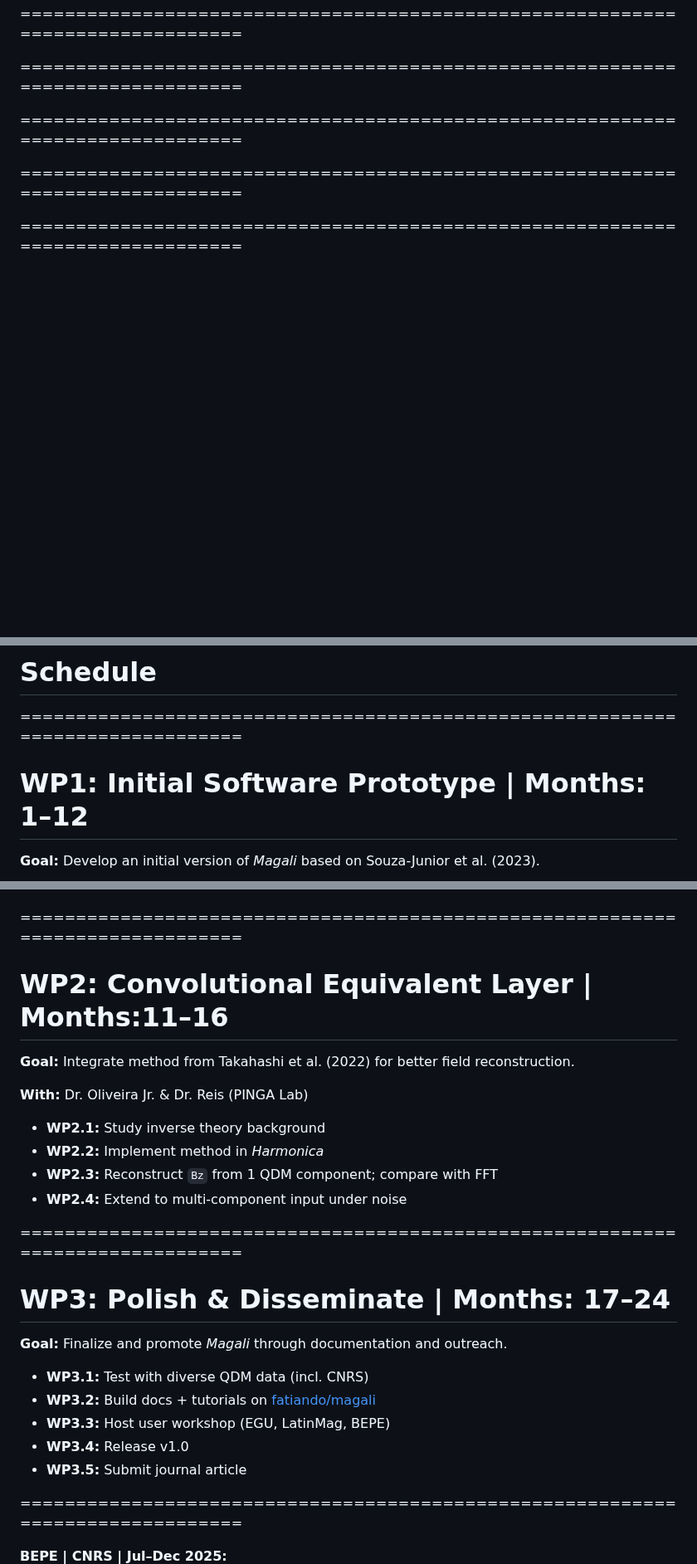
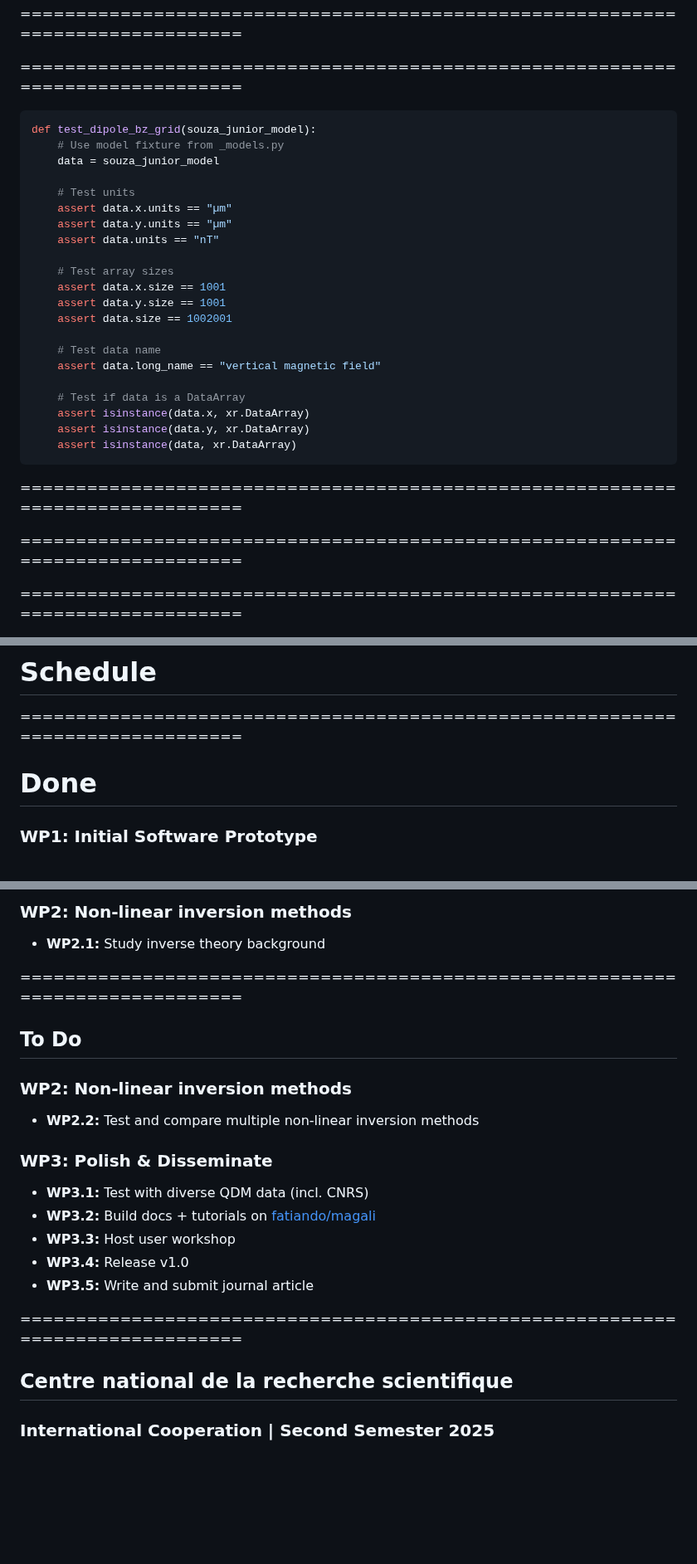
Before and after one commit to YagoMCastro/magali-msc-qualification, a Markdown page: slides.md, 3 parts joined by grey strips. Shown at 83% size. Drawn GitHub-style; blank space fills up the shorter version.

````diff
--- a/slides.md
+++ b/slides.md
@@ -717,13 +710,34 @@ $$\mathbf{A}^T\mathbf{A}\mathbf{m} = \mathbf{A}^T\mathbf{d}^{o}$$
 <!-- .slide: data-background-opacity="1" data-background-image="assets/checks.png"  data-background-size="contain" data-background-color="#262626" -->
 
 ===============================================================================
-<!-- .slide: data-background-opacity="1" data-background-image="assets/tests.png"  data-background-size="contain" data-background-color="#262626" -->
+```python
+def test_dipole_bz_grid(souza_junior_model):
+    # Use model fixture from _models.py
+    data = souza_junior_model
+
+    # Test units
+    assert data.x.units == "µm"
+    assert data.y.units == "µm"
+    assert data.units == "nT"
+
+    # Test array sizes
+    assert data.x.size == 1001
+    assert data.y.size == 1001
+    assert data.size == 1002001
+
+    # Test data name
+    assert data.long_name == "vertical magnetic field"
+
+    # Test if data is a DataArray
+    assert isinstance(data.x, xr.DataArray)
+    assert isinstance(data.y, xr.DataArray)
+    assert isinstance(data, xr.DataArray)
+```
 
 ===============================================================================
 <!-- .slide: data-background-opacity="1" data-background-image="assets/documentation.png"  data-background-size="contain" data-background-color="#262626" -->
 
 ===============================================================================
-
 <!-- .slide: data-background-opacity="1" data-background-image="assets/api.png"  data-background-size="contain" data-background-color="#262626" -->
 
 ===============================================================================
@@ -740,7 +754,6 @@ $$\mathbf{A}^T\mathbf{A}\mathbf{m} = \mathbf{A}^T\mathbf{d}^{o}$$
 # Schedule
 
 ===============================================================================
-<h1>WP1: Initial Software Prototype | Months: 1–12</h1>
-<p><strong>Goal:</strong> Develop an initial version of <em>Magali</em> based on Souza-Junior et al. (2023).</p>
-<div class="text-left">
+  <h1>Done</h1>
+  <h3>WP1: Initial Software Prototype</h3>
   <ul>
@@ -755,32 +776,31 @@ $$\mathbf{A}^T\mathbf{A}\mathbf{m} = \mathbf{A}^T\mathbf{d}^{o}$$
+<div class="fragment">
+  <h3>WP2: Non-linear inversion methods</h3>
+  <ul>
+    <li><strong>WP2.1:</strong> Study inverse theory background</li>
   </ul>
 </div>
 
 ===============================================================================
-<h1>WP2: Convolutional Equivalent Layer | Months:11–16</h1>
-<p class="text-left"><strong>Goal:</strong> Integrate method from Takahashi et al. (2022) for better field reconstruction.</p>
-<p class="text-left"><strong>With:</strong> Dr. Oliveira Jr. & Dr. Reis (PINGA Lab)</p>
+<h2>To Do</h2>
+<div class="fragment text-left">
+  <h3>WP2: Non-linear inversion methods</h3>
+  <ul>
+    <li><strong>WP2.2:</strong> Test and compare multiple non-linear inversion methods</li>
+  </ul>
+</div>
+
 <div class="text-left">
+  <h3 class="fragment">WP3: Polish & Disseminate</h3>
   <ul>
-    <li><b>WP2.1:</b> Study inverse theory background</li>
-    <li><b>WP2.2:</b> Implement method in <em>Harmonica</em></li>
-    <li><b>WP2.3:</b> Reconstruct <code>Bz</code> from 1 QDM component; compare with FFT</li>
-    <li><b>WP2.4:</b> Extend to multi-component input under noise</li>
+    <li class="fragment"><strong>WP3.1:</strong> Test with diverse QDM data (incl. CNRS)</li>
+    <li class="fragment"><strong>WP3.2:</strong> Build docs + tutorials on <a href="https://fatiando.org/magali">fatiando/magali</a></li>
+    <li class="fragment"><strong>WP3.3:</strong> Host user workshop</li>
+    <li class="fragment"><strong>WP3.4:</strong> Release v1.0</li>
+    <li class="fragment"><strong>WP3.5:</strong> Write and submit journal article</li>
   </ul>
 </div>
 
 ===============================================================================
-<h1>WP3: Polish & Disseminate | Months: 17–24</h1>
-<p class="text-left"><strong>Goal:</strong> Finalize and promote <em>Magali</em> through documentation and outreach.</p>
-<div class="text-left">
-  <ul>
-    <li><b>WP3.1:</b> Test with diverse QDM data (incl. CNRS)</li>
-    <li><b>WP3.2:</b> Build docs + tutorials on <a href="https://fatiando.org/magali">fatiando/magali</a></li>
-    <li><b>WP3.3:</b> Host user workshop (EGU, LatinMag, BEPE)</li>
-    <li><b>WP3.4:</b> Release v1.0</li>
-    <li><b>WP3.5:</b> Submit journal article</li>
-  </ul>
-</div>
-
-===============================================================================
-<p><strong>BEPE | CNRS | Jul–Dec 2025:</strong></p>
+<h2>Centre national de la recherche scientifique</h2>
+<h3>International Cooperation | Second Semester 2025</h2>
 <ul>
````
Also changed, not shown: other parts of slides.md (+24 -27 lines).
